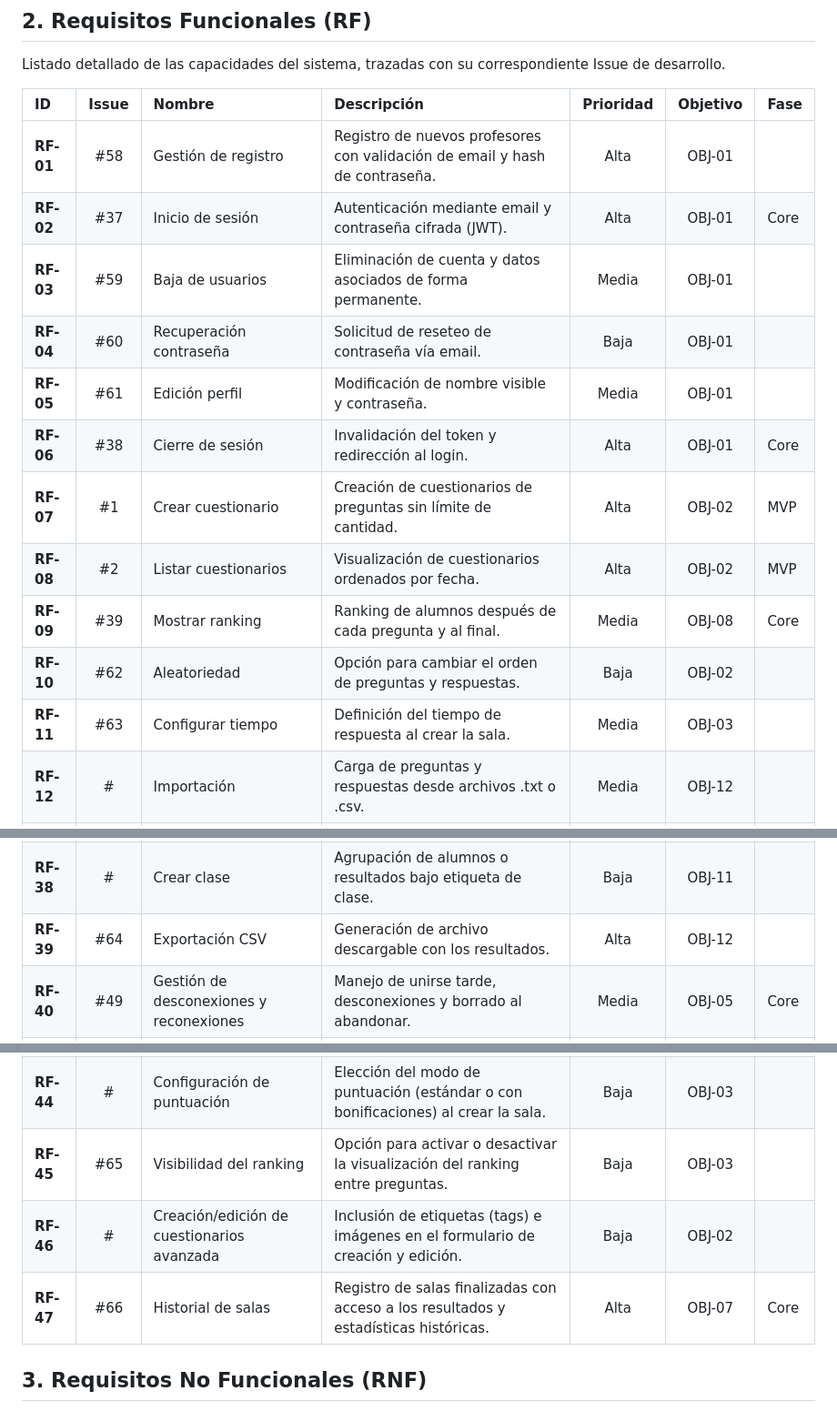
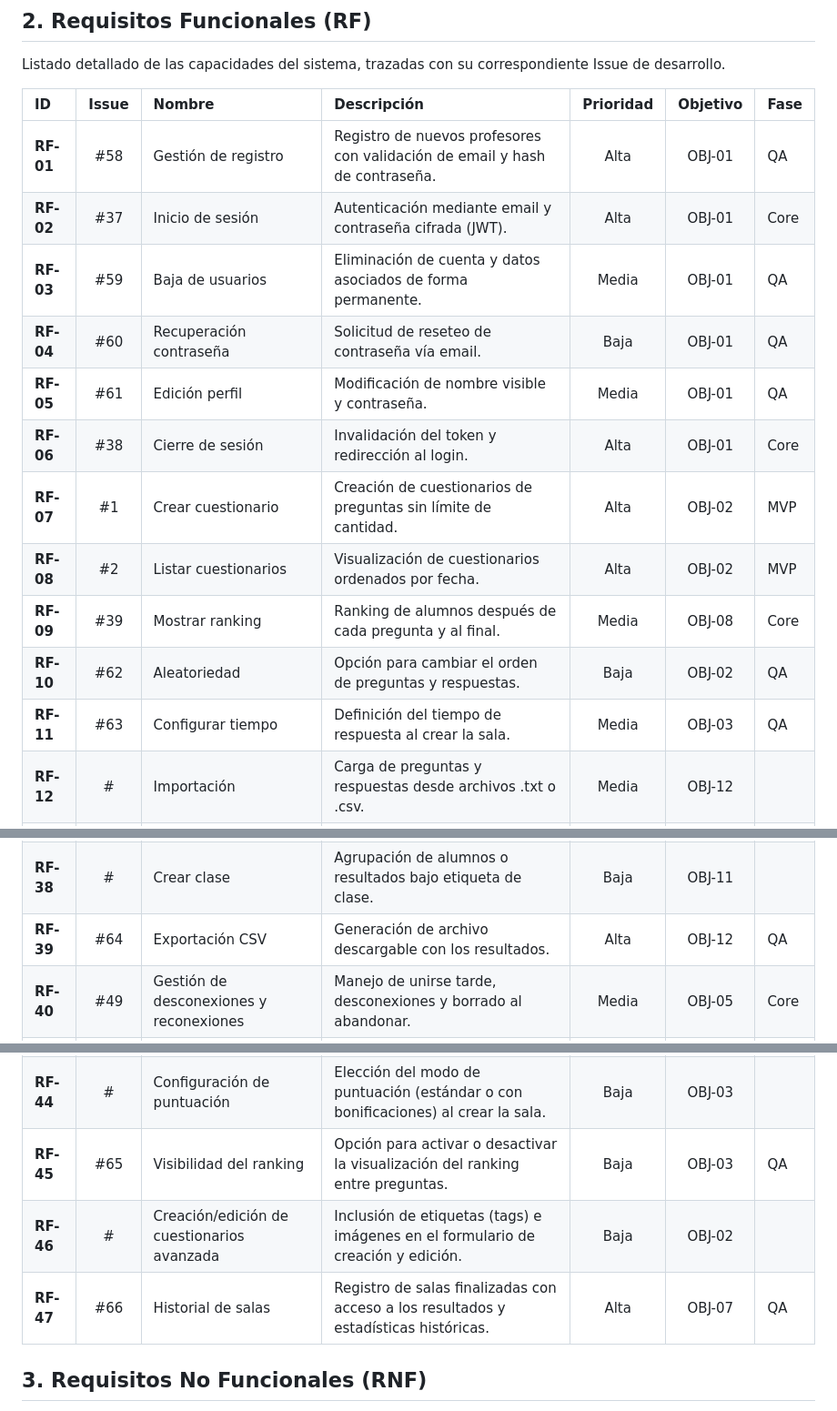
Before and after one commit to frangago71/quizzie-TFG, a Markdown page: docs/requisitos.md, 3 parts joined by grey strips. Shown at 91% size. Drawn GitHub-style.

Commit message:
docs: update requirements of final release and QA phase

```diff
--- a/docs/requisitos.md
+++ b/docs/requisitos.md
@@ -23,17 +23,17 @@ Listado detallado de las capacidades del sistema, trazadas con su correspondient
 
 | ID | Issue | Nombre | Descripción | Prioridad | Objetivo | Fase |
 | :--- | :---: | :--- | :--- | :---: | :---: | :--- |
-| **RF-01** | #58 | Gestión de registro | Registro de nuevos profesores con validación de email y hash de contraseña. | Alta | OBJ-01 |  |
+| **RF-01** | #58 | Gestión de registro | Registro de nuevos profesores con validación de email y hash de contraseña. | Alta | OBJ-01 | QA |
 | **RF-02** | #37 | Inicio de sesión | Autenticación mediante email y contraseña cifrada (JWT). | Alta | OBJ-01 | Core |
-| **RF-03** | #59 | Baja de usuarios | Eliminación de cuenta y datos asociados de forma permanente. | Media | OBJ-01 |  |
-| **RF-04** | #60 | Recuperación contraseña | Solicitud de reseteo de contraseña vía email. | Baja | OBJ-01 |  |
-| **RF-05** | #61 | Edición perfil | Modificación de nombre visible y contraseña. | Media | OBJ-01 |  |
+| **RF-03** | #59 | Baja de usuarios | Eliminación de cuenta y datos asociados de forma permanente. | Media | OBJ-01 | QA |
+| **RF-04** | #60 | Recuperación contraseña | Solicitud de reseteo de contraseña vía email. | Baja | OBJ-01 | QA  |
+| **RF-05** | #61 | Edición perfil | Modificación de nombre visible y contraseña. | Media | OBJ-01 | QA |
 | **RF-06** | #38 | Cierre de sesión | Invalidación del token y redirección al login. | Alta | OBJ-01 | Core |
 | **RF-07** | #1 | Crear cuestionario | Creación de cuestionarios de preguntas sin límite de cantidad. | Alta | OBJ-02 | MVP |
 | **RF-08** | #2 | Listar cuestionarios | Visualización de cuestionarios ordenados por fecha. | Alta | OBJ-02 | MVP |
 | **RF-09** | #39 | Mostrar ranking | Ranking de alumnos después de cada pregunta y al final. | Media | OBJ-08 | Core |
-| **RF-10** | #62 | Aleatoriedad | Opción para cambiar el orden de preguntas y respuestas. | Baja | OBJ-02 | |
-| **RF-11** | #63 | Configurar tiempo | Definición del tiempo de respuesta al crear la sala. | Media | OBJ-03 |  |
+| **RF-10** | #62 | Aleatoriedad | Opción para cambiar el orden de preguntas y respuestas. | Baja | OBJ-02 | QA |
+| **RF-11** | #63 | Configurar tiempo | Definición del tiempo de respuesta al crear la sala. | Media | OBJ-03 | QA |
 | **RF-12** | # | Importación | Carga de preguntas y respuestas desde archivos .txt o .csv. | Media | OBJ-12 | |
 | **RF-13** | #51 | Edición de cuestionarios y preguntas | Permitir editar el título, descripción, preguntas y opciones. | Media | OBJ-02 |Core |
 | **RF-14** | #40 | Eliminación de datos | Borrado lógico de cuestionarios o preguntas. | Media | OBJ-02 | Core |
@@ -61,15 +61,15 @@ Listado detallado de las capacidades del sistema, trazadas con su correspondient
 | **RF-36** | # | Navegación y tutorial por IA | Detección de intenciones de navegación y explicación del funcionamiento de la app vía IA. | Baja | OBJ-09 | |
 | **RF-37** | # | Revisión post IA | Presentación de contenido generado por IA para validación manual. | Media | OBJ-09 | |
 | **RF-38** | # | Crear clase | Agrupación de alumnos o resultados bajo etiqueta de clase. | Baja | OBJ-11 | |
-| **RF-39** | #64 | Exportación CSV | Generación de archivo descargable con los resultados. | Alta | OBJ-12 | |
+| **RF-39** | #64 | Exportación CSV | Generación de archivo descargable con los resultados. | Alta | OBJ-12 | QA |
 | **RF-40** | #49 | Gestión de desconexiones y reconexiones | Manejo de unirse tarde, desconexiones y borrado al abandonar. | Media | OBJ-05 | Core |
 | **RF-41** | #50 | Filtros en listar cuestionarios | Filtrado por inactivos, nuevos o todos. | Media | OBJ-02 | Core |
 | **RF-42** | # | Bonificación por tiempo | Cálculo de puntos extra en función del tiempo empleado en responder. | Baja | OBJ-05 | |
 | **RF-43** | # | Sistema de rachas | Bonificación de puntos por encadenar respuestas correctas consecutivas. | Baja | OBJ-05 | |
 | **RF-44** | # | Configuración de puntuación | Elección del modo de puntuación (estándar o con bonificaciones) al crear la sala. | Baja | OBJ-03 | |
-| **RF-45** | #65 | Visibilidad del ranking | Opción para activar o desactivar la visualización del ranking entre preguntas. | Baja | OBJ-03 | |
+| **RF-45** | #65 | Visibilidad del ranking | Opción para activar o desactivar la visualización del ranking entre preguntas. | Baja | OBJ-03 | QA |
 | **RF-46** | # | Creación/edición de cuestionarios avanzada | Inclusión de etiquetas (tags) e imágenes en el formulario de creación y edición. | Baja | OBJ-02 | |
-| **RF-47** | #66| Historial de salas | Registro de salas finalizadas con acceso a los resultados y estadísticas históricas. | Alta | OBJ-07 | Core |
+| **RF-47** | #66| Historial de salas | Registro de salas finalizadas con acceso a los resultados y estadísticas históricas. | Alta | OBJ-07 | QA |
 
 ## 3. Requisitos No Funcionales (RNF)
 Definen los atributos de calidad y restricciones técnicas del sistema.
```
